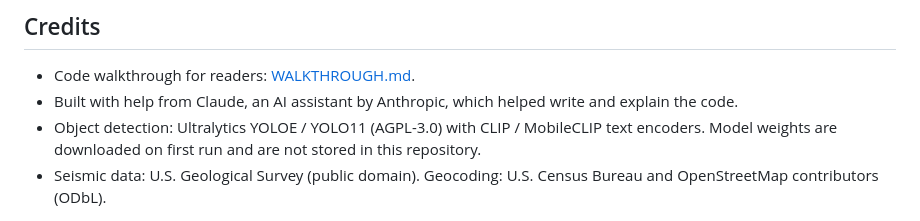
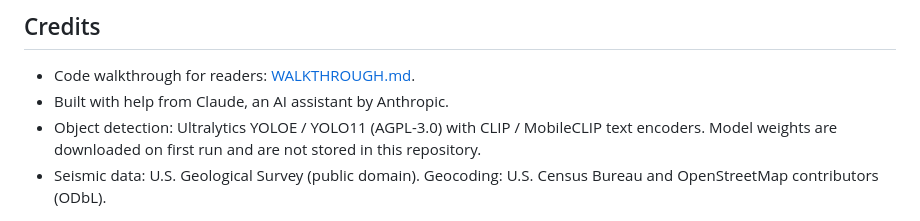
Before and after one commit to aadi-code543/quakeready, a Markdown page: README.md, the part around the change. Drawn GitHub-style.

```diff
--- a/README.md
+++ b/README.md
@@ -127,6 +127,6 @@ Full APA citations are in [CITATIONS.md](CITATIONS.md).
 ## Credits
 
 * Code walkthrough for readers: [WALKTHROUGH.md](WALKTHROUGH.md).
-* Built with help from Claude, an AI assistant by Anthropic, which helped write and explain the code.
+* Built with help from Claude, an AI assistant by Anthropic.
 * Object detection: Ultralytics YOLOE / YOLO11 (AGPL-3.0) with CLIP / MobileCLIP text encoders. Model weights are downloaded on first run and are not stored in this repository.
 * Seismic data: U.S. Geological Survey (public domain). Geocoding: U.S. Census Bureau and OpenStreetMap contributors (ODbL).
```
